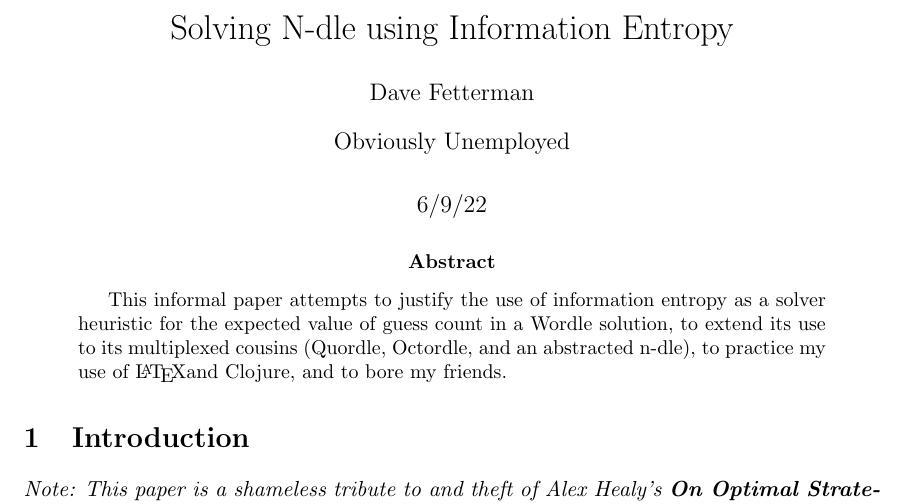
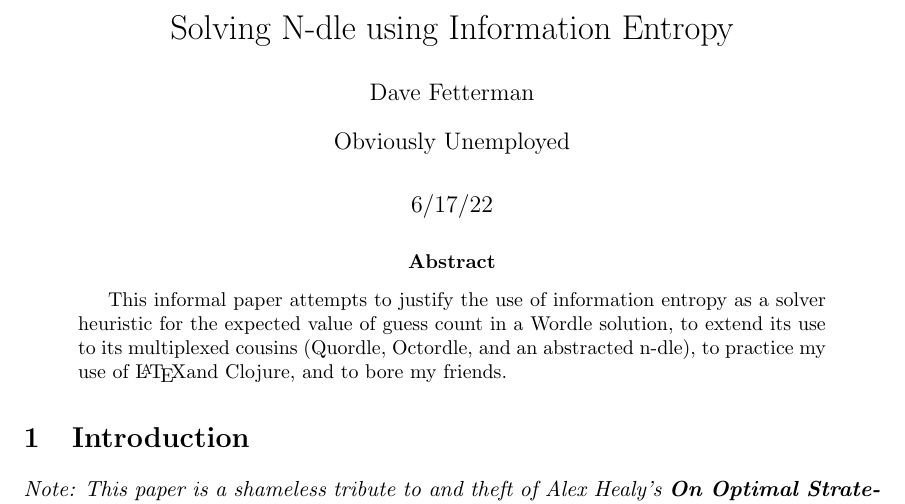
Before and after one commit to fettermania/wordle-solver, a LaTeX paper (paper/ndle.tex): part of page 1 of 23, cut so that both start at the same text. Compiled offline with pdfLaTeX.

Commit message:
Updated date

```diff
--- a/paper/ndle.tex
+++ b/paper/ndle.tex
@@ -31,8 +31,7 @@ style=alphabetic,
 \title{Solving N-dle using Information Entropy}
 \author{Dave Fetterman}
 \affil{Obviously Unemployed}
-\date{6/9/22}							% Activate to display a given date or no date
-
+\date{6/17/22}
 \begin{document}
 \maketitle
 
```
Also changed, not shown: paper/ndle.pdf, 2 other files.
